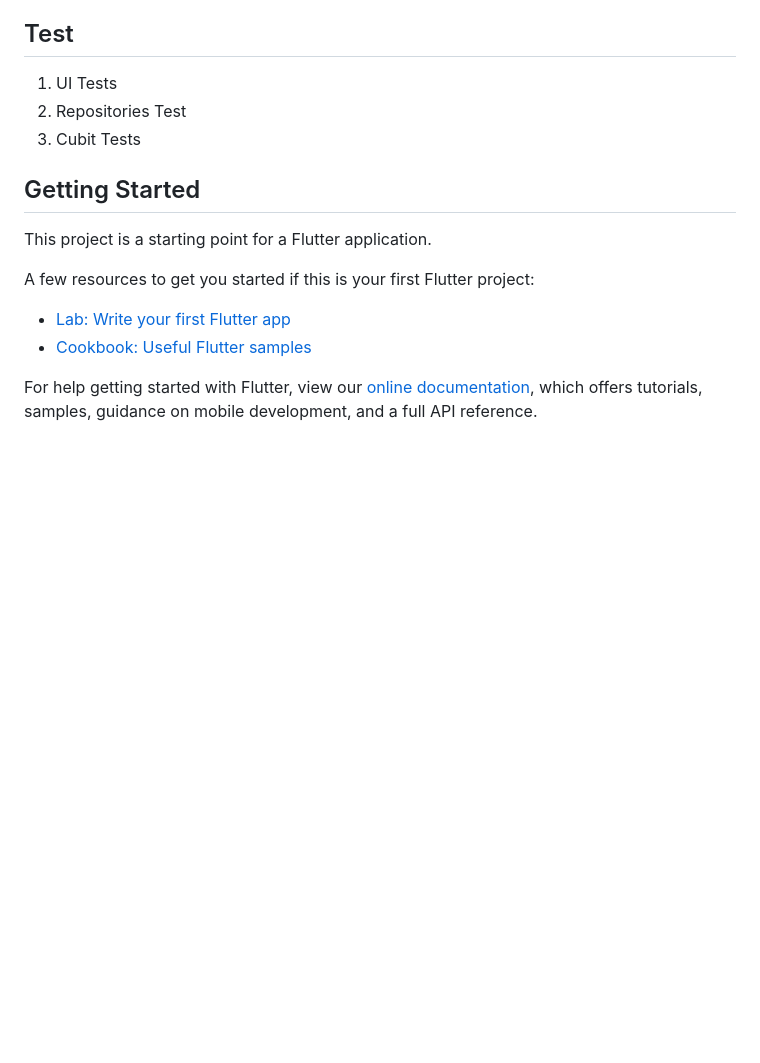
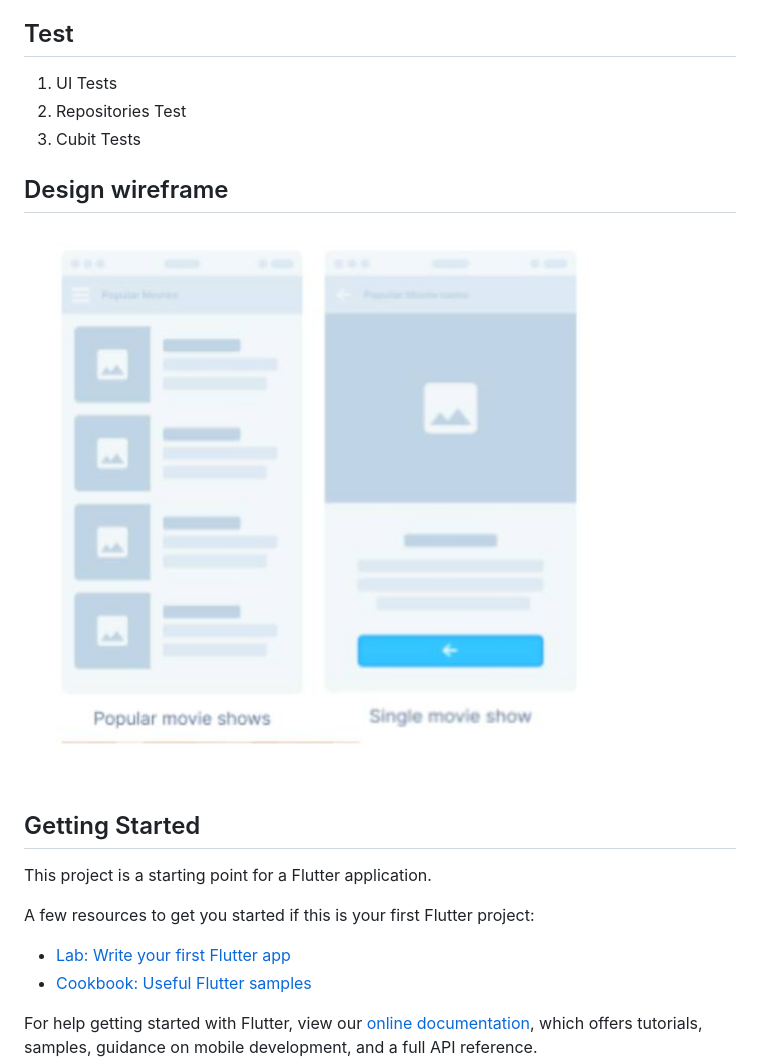
Before and after one commit to iampato/Qhala-Android-Interview, a Markdown page: README.md, the part around the change. Rendered like a GitHub page; pictures changed too: readme/design.jpg (added); blank space fills up the shorter version.

Commit message:
setting up

```diff
--- a/README.md
+++ b/README.md
@@ -24,6 +24,9 @@ But since this is Flutter here is my chosen Technologies:
 2. Repositories Test
 3. Cubit Tests
 
+## Design wireframe
+<img src="readme/design.jpg" alt="Movie design" width="1024" />
+
 ## Getting Started
 
 This project is a starting point for a Flutter application.
```
